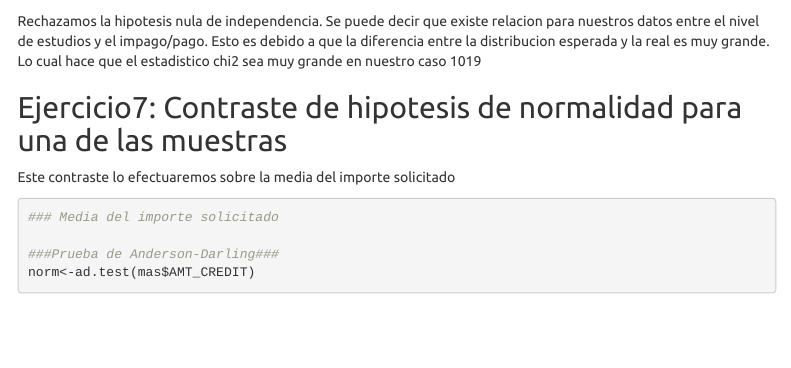
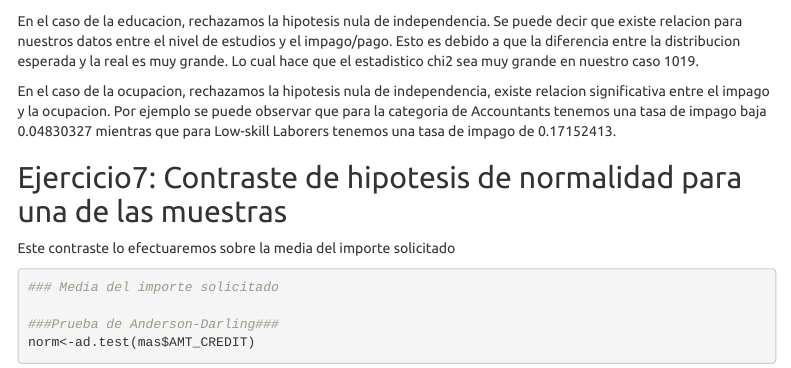
Before and after one commit to Akinorev/dataScienceGitR2, an R Markdown document (practicaInferencia/memoriaInferencia.Rmd): the page in a window 1100 px wide, from 6990 px down. Rendered offline with R 4.5, knitr and Pandoc, with nearby package versions; some code elsewhere in the file could not run offline; menus at the side of the page are left out.

Commit message:
Explicacion ejercicio6

````diff
--- a/practicaInferencia/memoriaInferencia.Rmd
+++ b/practicaInferencia/memoriaInferencia.Rmd
@@ -241,7 +241,9 @@ prop.table(dos,1)
 
 ```
 
-Rechazamos la hipotesis nula de independencia. Se puede decir que existe relacion para nuestros datos entre el nivel de estudios y el impago/pago. Esto es debido a que la diferencia entre la distribucion esperada y la real es muy grande. Lo cual hace que el estadistico chi2 sea muy grande en nuestro caso 1019
+En el caso de la educacion, rechazamos la hipotesis nula de independencia. Se puede decir que existe relacion para nuestros datos entre el nivel de estudios y el impago/pago. Esto es debido a que la diferencia entre la distribucion esperada y la real es muy grande. Lo cual hace que el estadistico chi2 sea muy grande en nuestro caso 1019.
+
+En el caso de la ocupacion, rechazamos la hipotesis nula de independencia, existe relacion significativa entre el impago y la ocupacion. Por ejemplo se puede observar que para la categoria de Accountants tenemos una tasa de impago baja 0.04830327 mientras que para Low-skill Laborers tenemos una tasa de impago de 0.17152413.
 
 ## Ejercicio7: Contraste de hipotesis de normalidad para una de las muestras
 
````
